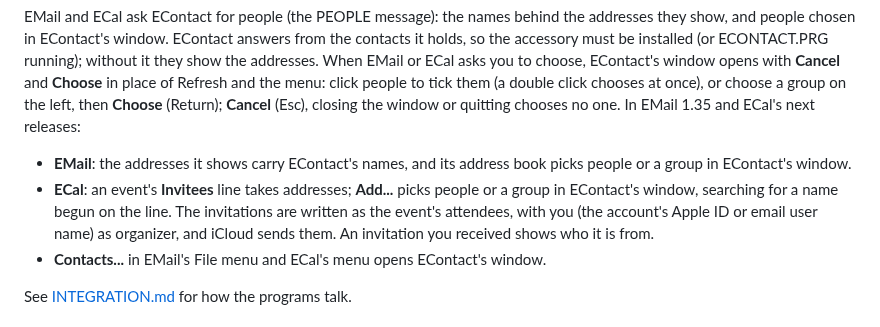
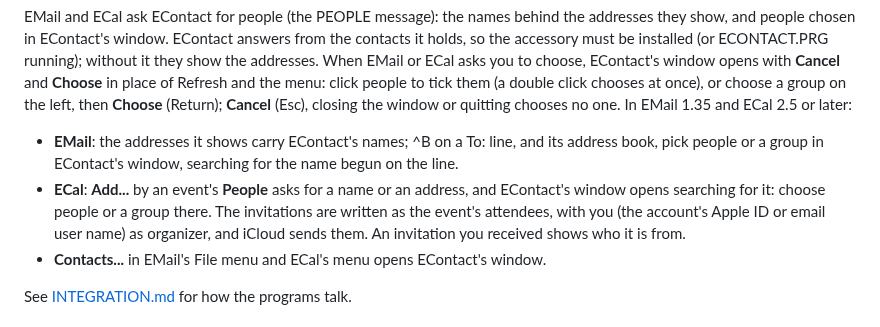
Before and after one commit to whomper/EContact, a Markdown page: docs/GUIDE.md, the part around the change. Rendered like a GitHub page.

```diff
--- a/docs/GUIDE.md
+++ b/docs/GUIDE.md
@@ -290,13 +290,14 @@ When EMail or ECal asks you to choose, EContact's window opens with
 **Cancel** and **Choose** in place of Refresh and the menu: click people
 to tick them (a double click chooses at once), or choose a group on the
 left, then **Choose** (Return); **Cancel** (Esc), closing the window or
-quitting chooses no one. In EMail 1.35 and ECal's next releases:
+quitting chooses no one. In EMail 1.35 and ECal 2.5 or later:
 
-- **EMail**: the addresses it shows carry EContact's names, and its
-  address book picks people or a group in EContact's window.
-- **ECal**: an event's **Invitees** line takes addresses; **Add...** picks
-  people or a group in EContact's window, searching for a name begun on
-  the line.
+- **EMail**: the addresses it shows carry EContact's names; ^B on a To:
+  line, and its address book, pick people or a group in EContact's
+  window, searching for the name begun on the line.
+- **ECal**: **Add...** by an event's **People** asks for a name or an
+  address, and EContact's window opens searching for it: choose people
+  or a group there.
   The invitations are written as the event's attendees, with you (the
   account's Apple ID or email user name) as organizer, and iCloud sends
   them. An invitation you received shows who it is from.
```
Also changed, not shown: README.md (+4 -4 lines), docs/desk-menu.png, docs/ecal-invite.png, docs/ecal-invitees.png, docs/email-complete.png, 1 other file.
